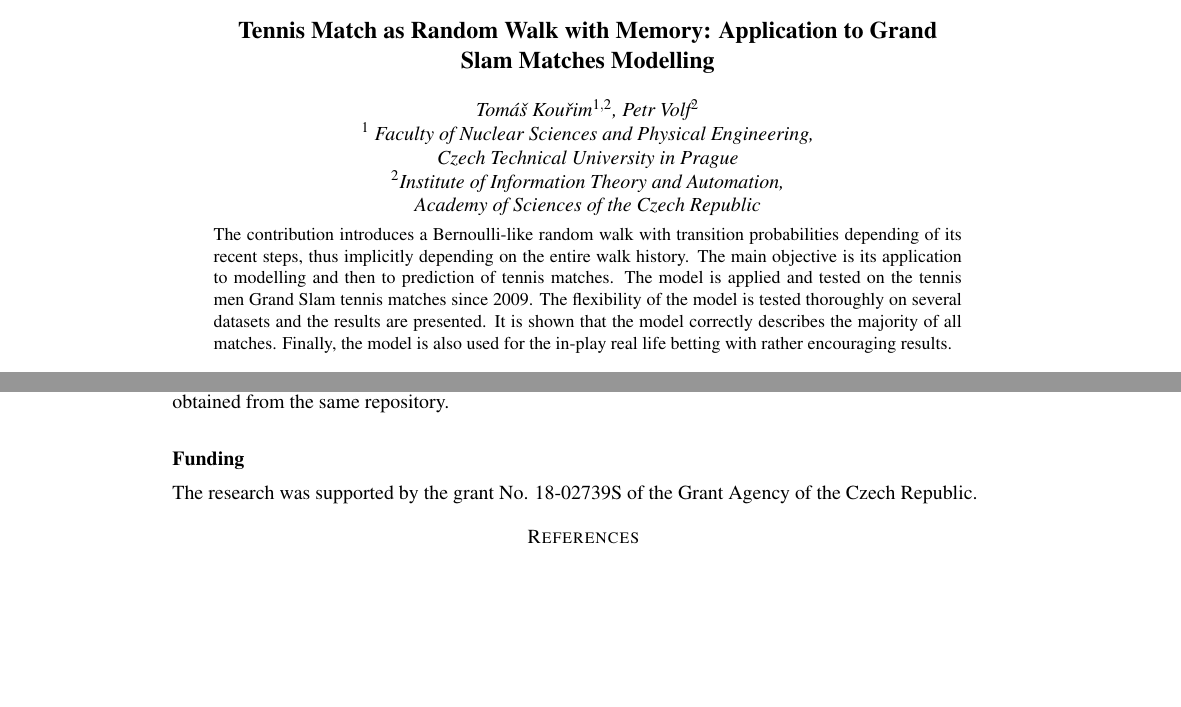
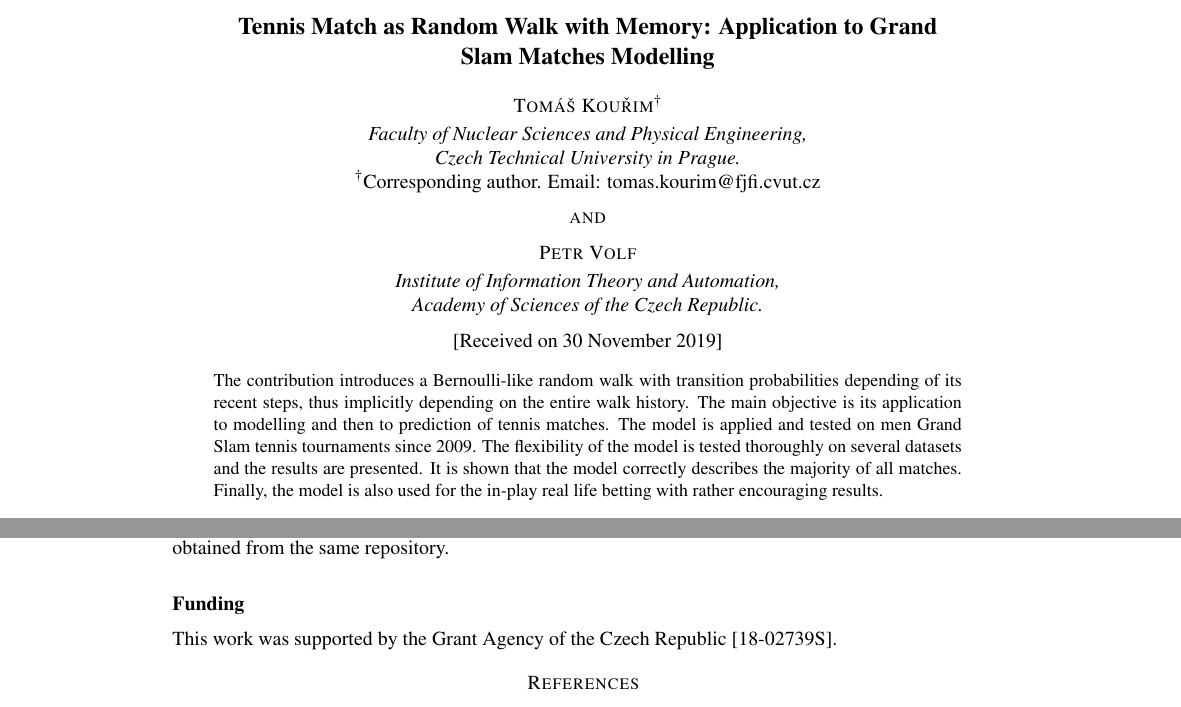
Before and after one commit to tomaskourim/mathsport2019, a LaTeX document (paper/journal_paper/Tennis Match as Random Walk with Memory - Application to Grand Slam Matches Modelling.tex): two parts of pages 1 and 10 of 12, joined at a grey line, cut so that both start at the same text, the shorter picture padded with empty space. The pictures show the PDF file paper/journal_paper/Tennis Match as Random Walk with Memory - Application to Grand Slam Matches Modelling.pdf that the author committed with the source.

Commit message:
IMAMAN format 2

```diff
--- a/paper/journal_paper/Tennis Match as Random Walk with Memory - Application to Grand Slam Matches Modelling.tex
+++ b/paper/journal_paper/Tennis Match as Random Walk with Memory - Application to Grand Slam Matches Modelling.tex
@@ -27,9 +27,9 @@
 \begin{document}
 \title{Tennis Match as Random Walk with Memory: Application to Grand Slam
 Matches Modelling}
-\author{
-Tomáš  Kouřim$^{1,2}$, Petr Volf$^{2}$\\
- $^{1}$ Faculty of Nuclear Sciences and Physical Engineering,\\
-Czech Technical University in Prague\\
-$^{2}$Institute of Information Theory and Automation,\\
-Academy of Sciences of the Czech Republic}
+	\author{
+	{\sc Tomáš  Kouřim$^{\dagger}$}\\[2pt]
+	Faculty of Nuclear Sciences and Physical Engineering, \\
+	Czech Technical University in Prague.\\
+	{\rm $^{\dagger}$Corresponding author. Email: tomas.kourim@fjfi.cvut.cz\\[6pt]}
+{\sc and}\\[6pt]
@@ -36,3 +39,6 @@ Academy of Sciences of the Czech Republic}
+{\rm [Received on 30 November 2019]}\vspace*{6pt}}
+\pagestyle{headings}
+\markboth{T. KOUŘIM AND P. VOLF}{\rm TENNIS MATCH AS RANDOM WALK WITH MEMORY}
 \maketitle
 \selectlanguage{british}%
 \begin{abstract}
@@ -40,7 +46,7 @@ Academy of Sciences of the Czech Republic}
 probabilities depending of its recent steps, thus implicitly depending
 on the entire walk history. The main objective is its application
 to modelling and then to prediction of tennis matches. The model is
-applied and tested on the tennis men Grand Slam tennis matches since
+applied and tested on men Grand Slam tennis tournaments since
 2009. The flexibility of the model is tested thoroughly on several
 datasets and the results are presented. It is shown that the model
 correctly describes the majority of all matches. Finally, the model
@@ -634,10 +640,10 @@ more results can be also obtained from the same repository.
 
 \section*{Funding}
 
-The research was supported by the grant No. 18-02739S of the Grant
-Agency of the Czech Republic.
+This work was supported by the Grant
+Agency of the Czech Republic [18-02739S].
 
 \bibliographystyle{plain}
-\bibliography{C:/Users/1/workspace/mathsport2019/paper/conference_paper/doktknih}
+\bibliography{../conference_paper/doktknih}
 
 \end{document}
```
Also changed, not shown: betting_analysis/account_balance_development.pdf, paper/journal_paper/Tennis Match as Random Walk with Memory - Application to Grand Slam Matches Modelling.pdf, paper/journal_paper/Tennis Match as Random Walk with Memory - Application to Grand Slam Matches Modelling.tex (5 more changed lines), 1 other file.
